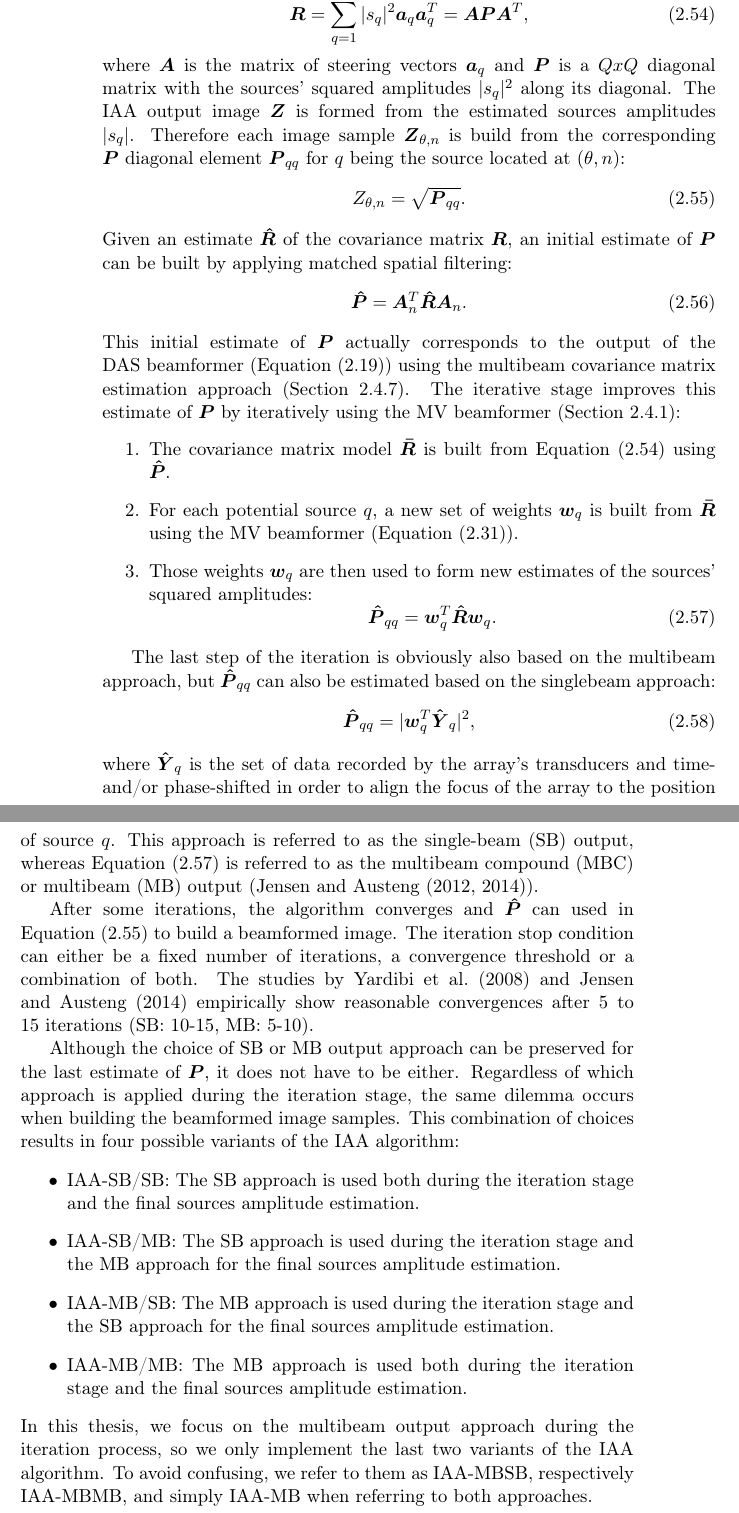
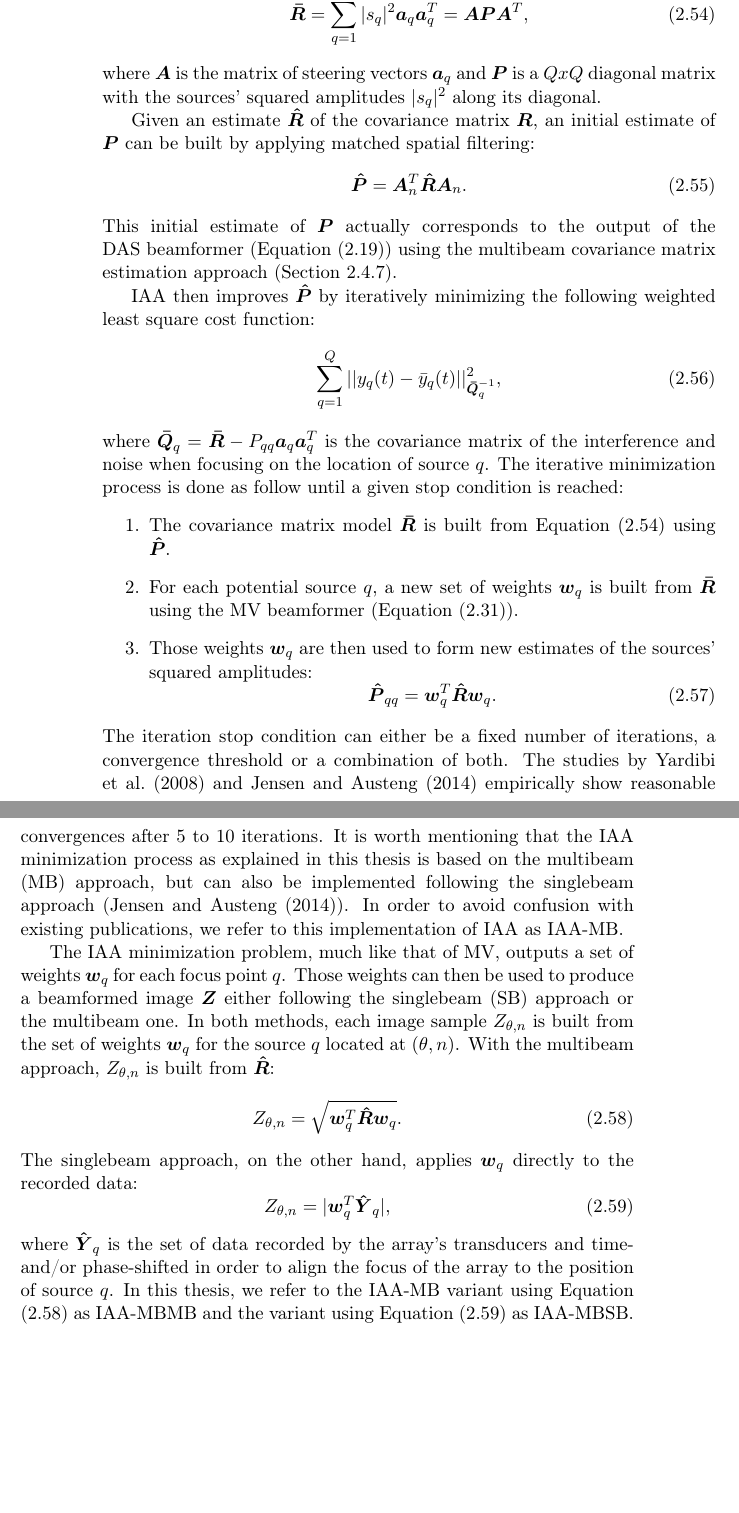
Before and after one commit to CyrilAntille/thesisreport, a LaTeX thesis (main.tex, which reads tex/background2.tex): two parts of pages 44 and 45 of 97, joined at a grey line, cut so that both start at the same text, the shorter picture padded with empty space. Compiled offline with pdfLaTeX; a LaTeX package or settings file that is missing is left out.

Commit message:
Rewrote IAA background

```diff
--- a/tex/background2.tex
+++ b/tex/background2.tex
@@ -258,52 +258,51 @@ The IAA beamformers follows the sparse signal representation and models $Q$ sour
 \begin{equation}
-    \boldsymbol{R} = \sum_{q=1}^{Q} |s_q|^2 \boldsymbol{a}_q \boldsymbol{a}_q^T = \boldsymbol{A} \boldsymbol{P} \boldsymbol{A}^T,
+    \boldsymbol{\bar{R}} = \sum_{q=1}^{Q} |s_q|^2 \boldsymbol{a}_q \boldsymbol{a}_q^T = \boldsymbol{A} \boldsymbol{P} \boldsymbol{A}^T,
 \label{eq:R_IAA}
 \end{equation}
 \noindent
 where $\boldsymbol{A}$ is the matrix of steering vectors $\boldsymbol{a}_q$ and $\boldsymbol{P}$ is a $Q x Q$ diagonal matrix with the sources' squared amplitudes $|s_q|^2$ along its diagonal.
-The IAA output image $\boldsymbol{Z}$ is formed from the estimated sources amplitudes $|s_q|$. Therefore each image sample $\boldsymbol{Z}_{\theta,n}$ is build from the corresponding $\boldsymbol{P}$ diagonal element $\boldsymbol{P}_{qq}$ for $q$ being the source located at $(\theta,n)$:
-\begin{equation}
-    Z_{\theta,n} = \sqrt{\boldsymbol{P}_{qq}}.
-\label{eq:IAA_output}
-\end{equation}
-\noindent
+
 Given an estimate $\boldsymbol{\hat{R}}$ of the covariance matrix $\boldsymbol{R}$, an initial estimate of $\boldsymbol{P}$ can be built by applying matched spatial filtering:
 \begin{equation}
     \boldsymbol{\hat{P}} = \boldsymbol{A}_n^T \boldsymbol{\hat{R}} \boldsymbol{A}_n.
 \end{equation}
-
 \noindent
 This initial estimate of $\boldsymbol{P}$ actually corresponds to the output of the DAS beamformer (Equation (\ref{eq:das_power})) using the multibeam covariance matrix estimation approach (Section \ref{sec:multibeam}).
-The iterative stage improves this estimate of $\boldsymbol{P}$ by iteratively using the MV beamformer (Section \ref{sec:MV}):
+
+IAA then improves $\boldsymbol{\hat{P}}$ by iteratively minimizing the following weighted least square cost function:
+\begin{equation}
+    \sum_{q=1}^Q || y_q(t) - \bar{y}_q(t) ||^2_{\boldsymbol{\bar{Q}}^{-1}_q},
+\end{equation}
+\noindent
+where $\boldsymbol{\bar{Q}}_q = \boldsymbol{\bar{R}} - P_{qq} \boldsymbol{a}_q \boldsymbol{a}_q^T$ is the covariance matrix of the interference and noise when focusing on the location of source $q$.
+The iterative minimization process is done as follow until a given stop condition is reached:
 \begin{enumerate}
     \item The covariance matrix model $\boldsymbol{\bar{R}}$ is built from Equation (\ref{eq:R_IAA}) using $\boldsymbol{\hat{P}}$.
     \item For each potential source $q$, a new set of weights $\boldsymbol{w}_q$ is built from $\boldsymbol{\bar{R}}$ using the MV beamformer (Equation (\ref{eq:mv_weight})).
     \item Those weights $\boldsymbol{w}_q$ are then used to form new estimates of the sources' squared amplitudes:
     \begin{equation}
         \boldsymbol{\hat{P}}_{qq} = \boldsymbol{w}_q^T \boldsymbol{\hat{R}} \boldsymbol{w}_q.
-    \label{eq:mb_output}
     \end{equation}
 \end{enumerate}
+\noindent
+The iteration stop condition can either be a fixed number of iterations, a convergence threshold or a combination of both.
+The studies by \cite{Yardibi_nonparametric_IAA} and \cite{Jensen_IAA} empirically show reasonable convergences after 5 to 10 iterations.
+It is worth mentioning that the IAA minimization process as explained in this thesis is based on the multibeam (MB) approach, but can also be implemented following the singlebeam approach (\cite{Jensen_IAA}). In order to avoid confusion with existing publications, we refer to this implementation of IAA as IAA-MB.
 
-The last step of the iteration is obviously also based on the multibeam approach, but $\boldsymbol{\hat{P}}_{qq}$ can also be estimated based on the singlebeam approach:
+The IAA minimization problem, much like that of MV, outputs a set of weights $\boldsymbol{w}_q$ for each focus point $q$.
+Those weights can then be used to produce a beamformed image $\boldsymbol{Z}$ either following the singlebeam (SB) approach or the multibeam one.
+In both methods, each image sample $Z_{\theta,n}$ is built from the set of weights $\boldsymbol{w}_q$ for the source $q$ located at $(\theta,n)$.
+With the multibeam approach, $Z_{\theta,n}$ is built from $\boldsymbol{\hat{R}}$:
 \begin{equation}
-    \boldsymbol{\hat{P}}_{qq} = |\boldsymbol{w}_q^T \boldsymbol{\hat{Y}}_q |^2,
+    Z_{\theta,n} = \sqrt{\boldsymbol{w}_q^T \boldsymbol{\hat{R}} \boldsymbol{w}_q}.
+\label{eq:mb_output}
+\end{equation}
+\noindent
+The singlebeam approach, on the other hand, applies $\boldsymbol{w}_q$ directly to the recorded data:
+\begin{equation}
+    Z_{\theta,n} = |\boldsymbol{w}_q^T \boldsymbol{\hat{Y}}_q |,
 \label{eq:sb_output}
 \end{equation}
 \noindent
-where $\boldsymbol{\hat{Y}}_q$ is the set of data recorded by the array's transducers and time- and/or phase-shifted in order to align the focus of the array to the position of source $q$. This approach is referred to as the single-beam (SB) output, whereas Equation (\ref{eq:mb_output}) is referred to as the multibeam compound (MBC) or multibeam (MB) output (\cite{Jensen_multibeam, Jensen_IAA}).
-
-After some iterations, the algorithm converges and $\boldsymbol{\hat{P}}$ can used in Equation (\ref{eq:IAA_output}) to build a beamformed image.
-The iteration stop condition can either be a fixed number of iterations, a convergence threshold or a combination of both.
-The studies by \cite{Yardibi_nonparametric_IAA} and \cite{Jensen_IAA} empirically show reasonable convergences after 5 to 15 iterations (SB: 10-15, MB: 5-10).
-
-Although the choice of SB or MB output approach can be preserved for the last estimate of $\boldsymbol{P}$, it does not have to be either. Regardless of which approach is applied during the iteration stage, the same dilemma occurs when building the beamformed image samples. This combination of choices results in four possible variants of the IAA algorithm:
-\begin{itemize}
-    \item IAA-SB/SB: The SB approach is used both during the iteration stage and the final sources amplitude estimation.
-    \item IAA-SB/MB: The SB approach is used during the iteration stage and the MB approach for the final sources amplitude estimation.
-    \item IAA-MB/SB: The MB approach is used during the iteration stage and the SB approach for the final sources amplitude estimation.
-    \item IAA-MB/MB: The MB approach is used both during the iteration stage and the final sources amplitude estimation.
-\end{itemize}
-\noindent
-In this thesis, we focus on the multibeam output approach during the iteration process, so we only implement the last two variants of the IAA algorithm.
-To avoid confusing, we refer to them as IAA-MBSB, respectively IAA-MBMB, and simply IAA-MB when referring to both approaches.
+where $\boldsymbol{\hat{Y}}_q$ is the set of data recorded by the array's transducers and time- and/or phase-shifted in order to align the focus of the array to the position of source $q$.
+In this thesis, we refer to the IAA-MB variant using Equation (\ref{eq:mb_output}) as IAA-MBMB and the variant using Equation (\ref{eq:sb_output}) as IAA-MBSB.
```
Also changed, not shown: tex/background2.tex (8 more changed lines).
